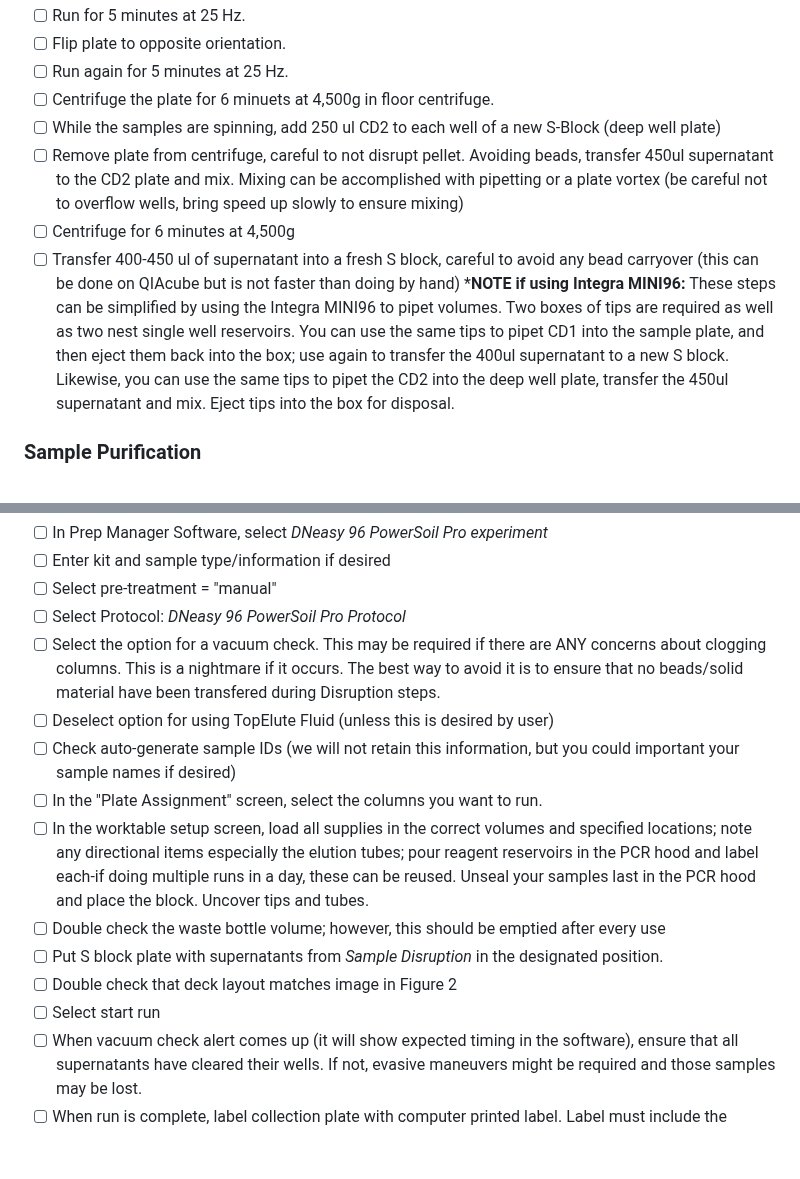
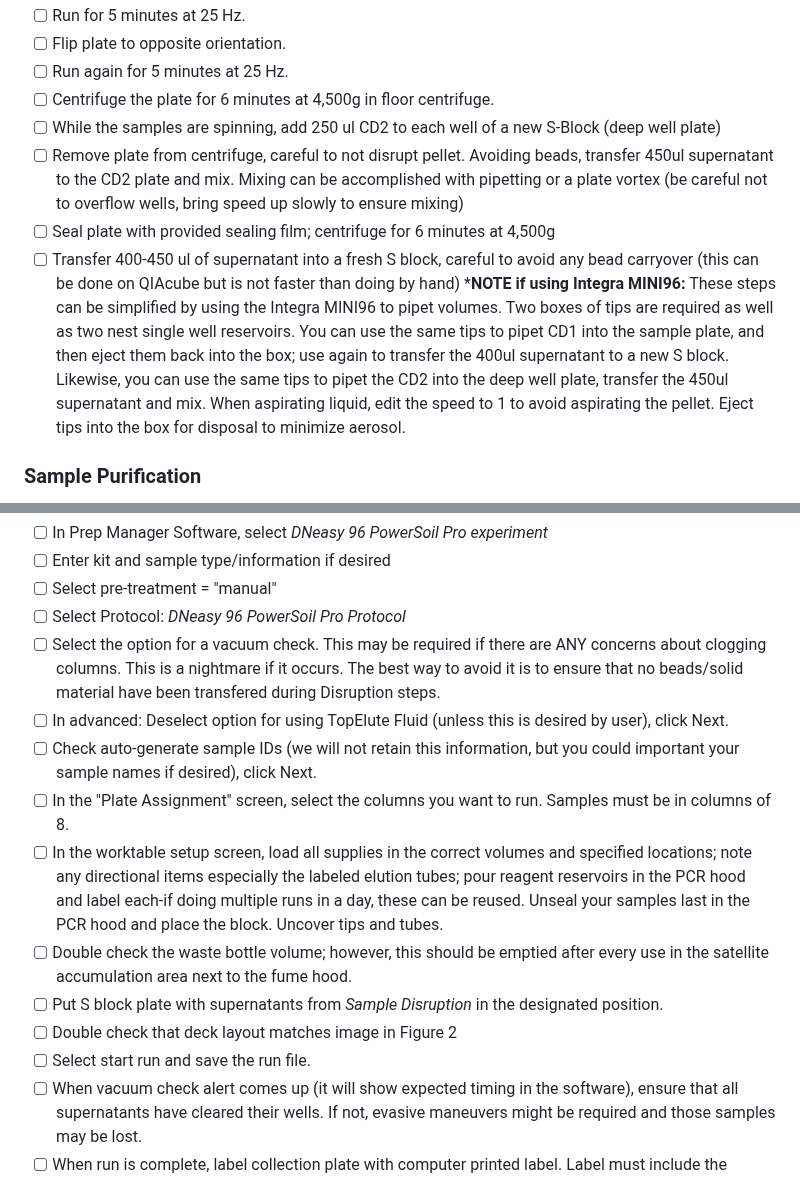
Before and after one commit to bss114/OHMC_Colaboratory, a Markdown page: Protocols/Extraction/1_PowerSoil_QiaCubeHT.md, 2 parts joined by grey strips. GitHub-like rendering; blank space fills up the shorter version.

```diff
--- a/Protocols/Extraction/1_PowerSoil_QiaCubeHT.md
+++ b/Protocols/Extraction/1_PowerSoil_QiaCubeHT.md
@@ -71,12 +71,12 @@ the riser block EMTR in top-right position. Load EMTR (without lid) into elution
 - [ ] Run for 5 minutes at 25 Hz.
 - [ ] Flip plate to opposite orientation.
 - [ ] Run again for 5 minutes at 25 Hz.
-- [ ] Centrifuge the plate for 6 minuets at 4,500g in floor centrifuge.
+- [ ] Centrifuge the plate for 6 minutes at 4,500g in floor centrifuge.
 - [ ] While the samples are spinning, add 250 ul CD2 to each well of a new S-Block (deep well plate)
 - [ ] Remove plate from centrifuge, careful to not disrupt pellet. Avoiding beads, transfer 450ul supernatant to the CD2 plate and mix. Mixing can be accomplished with pipetting or a plate vortex (be careful not to overflow wells, bring speed up slowly to ensure mixing)
-- [ ] Centrifuge for 6 minutes at 4,500g
+- [ ] Seal plate with provided sealing film; centrifuge for 6 minutes at 4,500g
 - [ ] Transfer 400-450 ul of supernatant into a fresh S block, careful to avoid any bead carryover (this can be done on QIAcube but is not faster than doing by hand)
-***NOTE if using Integra MINI96:** These steps can be simplified by using the Integra MINI96 to pipet volumes. Two boxes of tips are required as well as two nest single well reservoirs. You can use the same tips to pipet CD1 into the sample plate, and then eject them back into the box; use again to transfer the 400ul supernatant to a new S block. Likewise, you can use the same tips to pipet the CD2 into the deep well plate, transfer the 450ul supernatant and mix. Eject tips into the box for disposal.
+***NOTE if using Integra MINI96:** These steps can be simplified by using the Integra MINI96 to pipet volumes. Two boxes of tips are required as well as two nest single well reservoirs. You can use the same tips to pipet CD1 into the sample plate, and then eject them back into the box; use again to transfer the 400ul supernatant to a new S block. Likewise, you can use the same tips to pipet the CD2 into the deep well plate, transfer the 450ul supernatant and mix. When aspirating liquid, edit the speed to 1 to avoid aspirating the pellet. Eject tips into the box for disposal to minimize aerosol.
 
 ### Sample Purification
 ***Location:** The lysis/disruption process has rendered any infectious agents inactive. Care must now focus on preventing contamination. Perform all work in laminar flow PCR hoods. Prepare all reagents within hoods and transfer to QIAcube when ready.
@@ -85,14 +85,14 @@ the riser block EMTR in top-right position. Load EMTR (without lid) into elution
 - [ ] Select pre-treatment = "manual"
 - [ ] Select Protocol: *DNeasy 96 PowerSoil Pro Protocol*
 - [ ] Select the option for a vacuum check. This may be required if there are ANY concerns about clogging columns. This is a nightmare if it occurs. The best way to avoid it is to ensure that no beads/solid material have been transfered during Disruption steps.
-- [ ] Deselect option for using TopElute Fluid (unless this is desired by user)
-- [ ] Check auto-generate sample IDs (we will not retain this information, but you could important your sample names if desired)
-- [ ] In the "Plate Assignment" screen, select the columns you want to run.
-- [ ] In the worktable setup screen, load all supplies in the correct volumes and specified locations; note any directional items especially the elution tubes; pour reagent reservoirs in the PCR hood and label each-if doing multiple runs in a day, these can be reused. Unseal your samples last in the PCR hood and place the block. Uncover tips and tubes.
-- [ ] Double check the waste bottle volume; however, this should be emptied after every use
+- [ ] In advanced: Deselect option for using TopElute Fluid (unless this is desired by user), click Next.
+- [ ] Check auto-generate sample IDs (we will not retain this information, but you could important your sample names if desired), click Next.
+- [ ] In the "Plate Assignment" screen, select the columns you want to run. Samples must be in columns of 8.
+- [ ] In the worktable setup screen, load all supplies in the correct volumes and specified locations; note any directional items especially the labeled elution tubes; pour reagent reservoirs in the PCR hood and label each-if doing multiple runs in a day, these can be reused. Unseal your samples last in the PCR hood and place the block. Uncover tips and tubes.
+- [ ] Double check the waste bottle volume; however, this should be emptied after every use in the satellite accumulation area next to the fume hood.
 - [ ] Put S block plate with supernatants from *Sample Disruption* in the designated position.
 - [ ] Double check that deck layout matches image in Figure 2
-- [ ] Select start run
+- [ ] Select start run and save the run file.
 - [ ] When vacuum check alert comes up (it will show expected timing in the software), ensure that all supernatants have cleared their wells. If not, evasive maneuvers might be required and those samples may be lost.
 - [ ] When run is complete, label collection plate with computer printed label. Label must include the project name, user name, plate X of Y, and the date. See Figure 3 for example.
 
```
